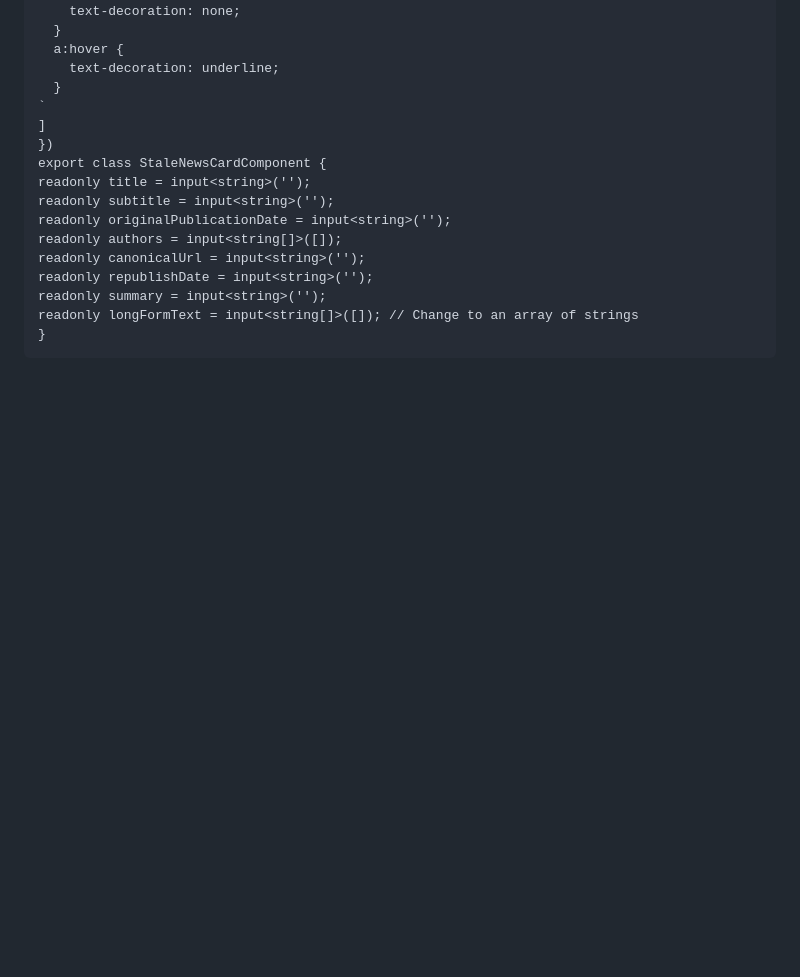
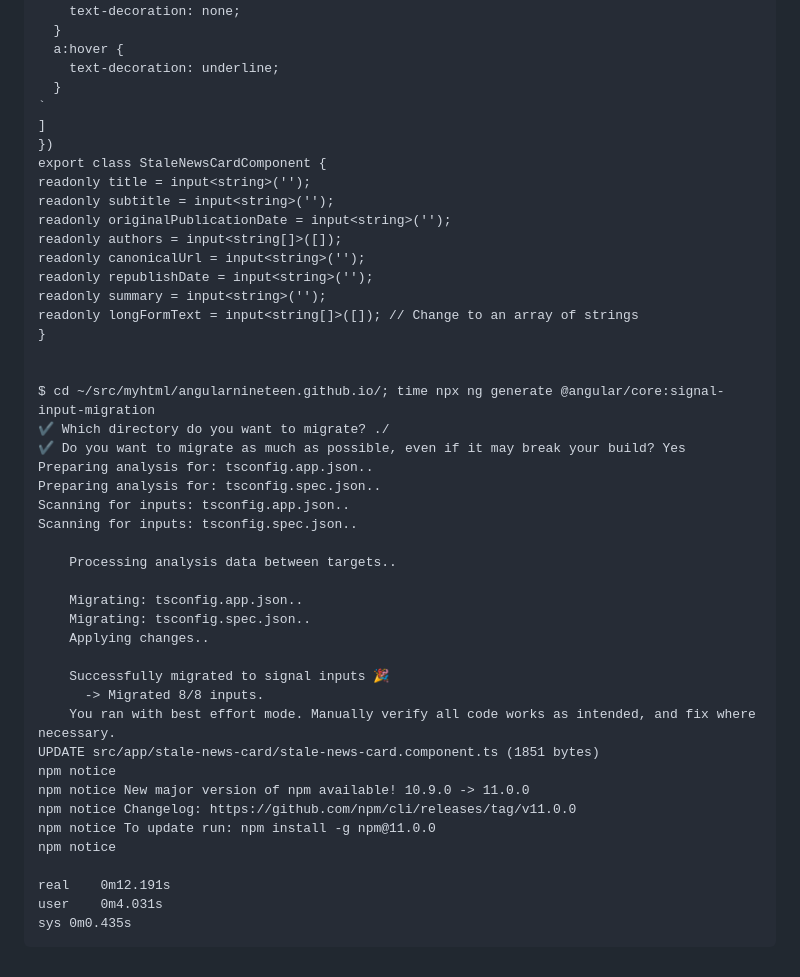
Before and after one commit to angularnineteen/angularnineteen.github.io, a Markdown page: README.md, the part around the change. Drawn GitHub-style; blank space fills up the shorter version.

Commit message:
dura auto-backup

```diff
--- a/README.md
+++ b/README.md
@@ -434,3 +434,32 @@ here is the error I get
     readonly summary = input<string>('');
     readonly longFormText = input<string[]>([]); // Change to an array of strings
     }
+
+
+    $ cd ~/src/myhtml/angularnineteen.github.io/; time npx ng generate @angular/core:signal-input-migration
+    ✔ Which directory do you want to migrate? ./
+    ✔ Do you want to migrate as much as possible, even if it may break your build? Yes
+    Preparing analysis for: tsconfig.app.json..
+    Preparing analysis for: tsconfig.spec.json..
+    Scanning for inputs: tsconfig.app.json..
+    Scanning for inputs: tsconfig.spec.json..
+
+        Processing analysis data between targets..
+
+        Migrating: tsconfig.app.json..
+        Migrating: tsconfig.spec.json..
+        Applying changes..
+
+        Successfully migrated to signal inputs 🎉
+          -> Migrated 8/8 inputs.
+        You ran with best effort mode. Manually verify all code works as intended, and fix where necessary.
+    UPDATE src/app/stale-news-card/stale-news-card.component.ts (1851 bytes)
+    npm notice
+    npm notice New major version of npm available! 10.9.0 -> 11.0.0
+    npm notice Changelog: https://github.com/npm/cli/releases/tag/v11.0.0
+    npm notice To update run: npm install -g npm@11.0.0
+    npm notice
+
+    real	0m12.191s
+    user	0m4.031s
+    sys	0m0.435s
```
